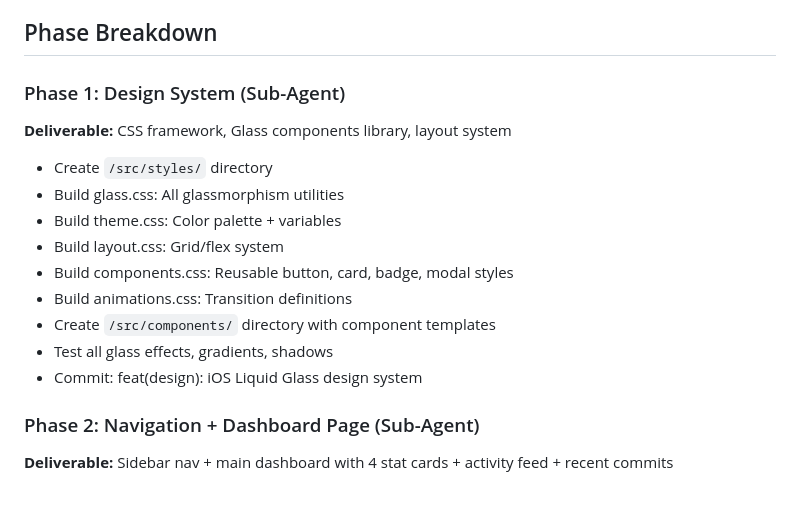
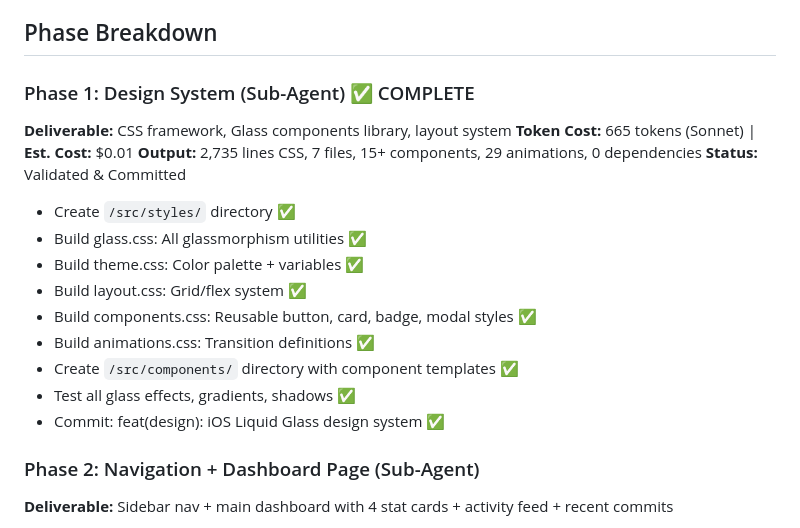
Before and after one commit to dreteneller429/mission-control, a Markdown page: EXECUTION_PLAN.md, the part around the change. Rendered like a GitHub page; blank space fills up the shorter version.

Commit message:
docs: Phase 1 complete - logged token cost and status

```diff
--- a/EXECUTION_PLAN.md
+++ b/EXECUTION_PLAN.md
@@ -5,17 +5,21 @@ Complete overhaul of DAVE dashboard into a spaceship-grade Mission Control syste
 
 ## Phase Breakdown
 
-### Phase 1: Design System (Sub-Agent)
+### Phase 1: Design System (Sub-Agent) ✅ COMPLETE
 **Deliverable:** CSS framework, Glass components library, layout system
-- Create `/src/styles/` directory
-- Build glass.css: All glassmorphism utilities
-- Build theme.css: Color palette + variables
-- Build layout.css: Grid/flex system
-- Build components.css: Reusable button, card, badge, modal styles
-- Build animations.css: Transition definitions
-- Create `/src/components/` directory with component templates
-- Test all glass effects, gradients, shadows
-- Commit: feat(design): iOS Liquid Glass design system
+**Token Cost:** 665 tokens (Sonnet) | **Est. Cost:** $0.01
+**Output:** 2,735 lines CSS, 7 files, 15+ components, 29 animations, 0 dependencies
+**Status:** Validated & Committed
+
+- Create `/src/styles/` directory ✅
+- Build glass.css: All glassmorphism utilities ✅
+- Build theme.css: Color palette + variables ✅
+- Build layout.css: Grid/flex system ✅
+- Build components.css: Reusable button, card, badge, modal styles ✅
+- Build animations.css: Transition definitions ✅
+- Create `/src/components/` directory with component templates ✅
+- Test all glass effects, gradients, shadows ✅
+- Commit: feat(design): iOS Liquid Glass design system ✅
 
 ### Phase 2: Navigation + Dashboard Page (Sub-Agent)
 **Deliverable:** Sidebar nav + main dashboard with 4 stat cards + activity feed + recent commits
```
